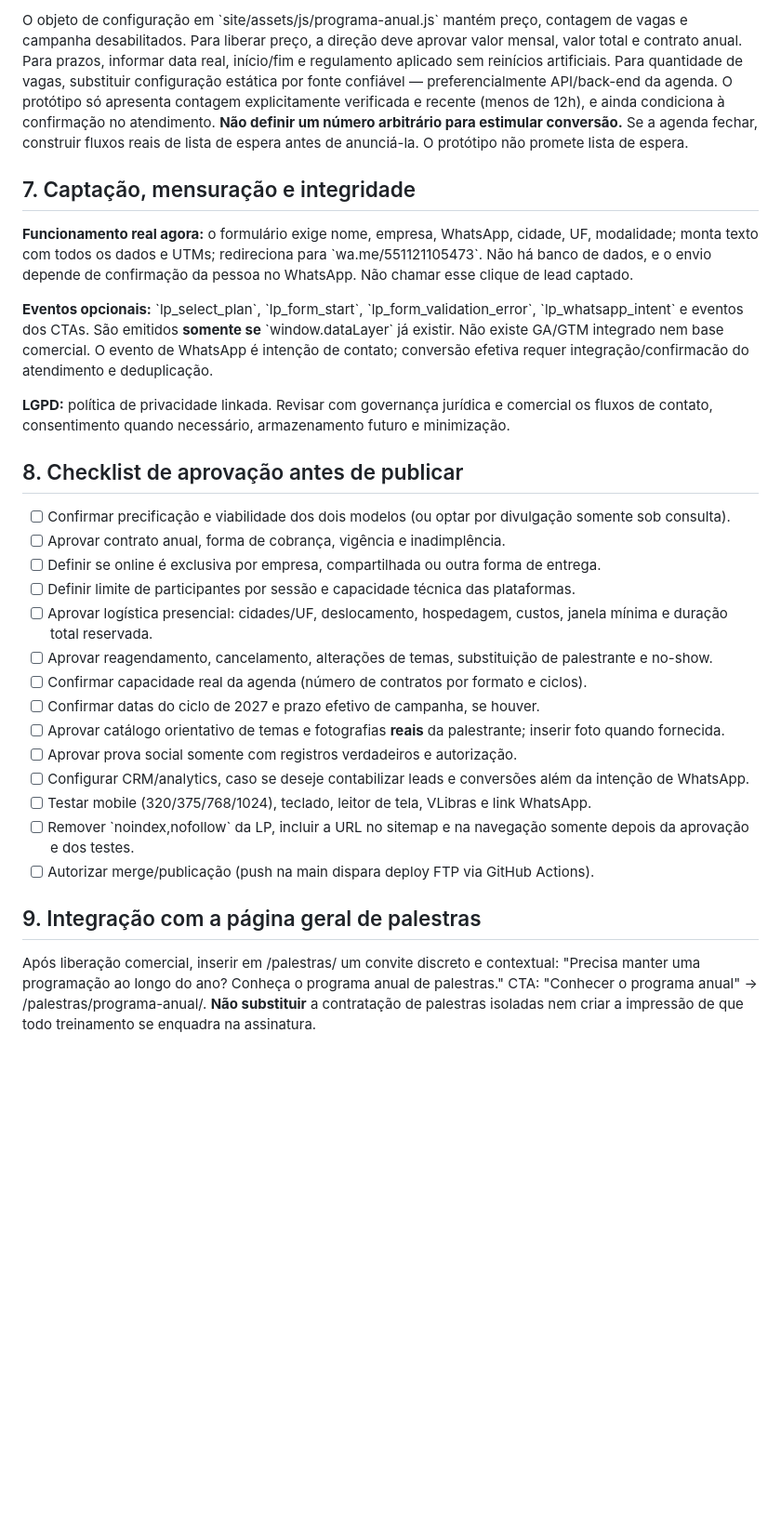
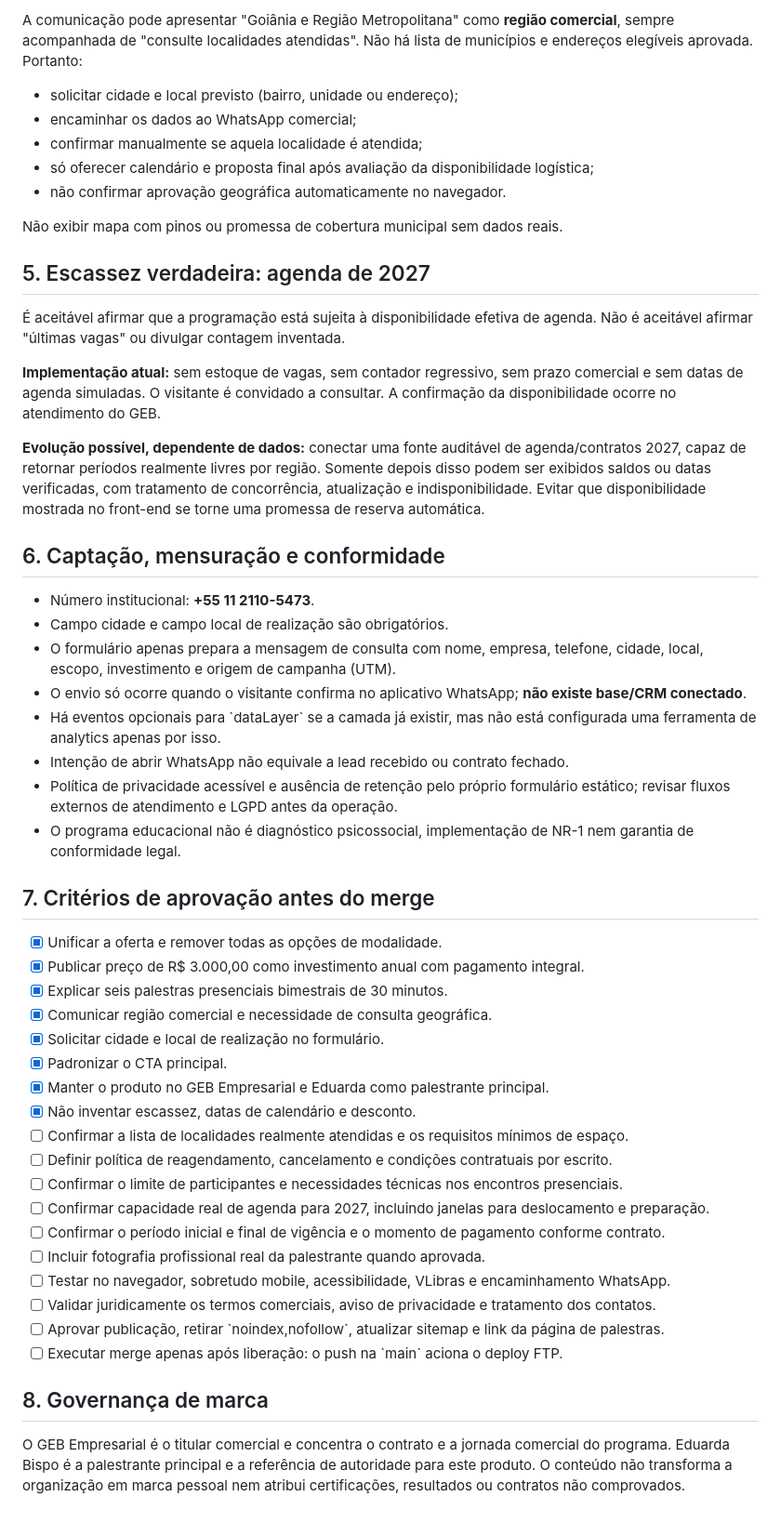
Before and after one commit to aeduardasantana/gebempresarial, a Markdown page: docs/LP-PROGRAMA-ANUAL-PALESTRAS-2027.md, the part around one of its changes. Shown at 93% size. Drawn GitHub-style; blank space fills up the shorter version.

```diff
--- a/docs/LP-PROGRAMA-ANUAL-PALESTRAS-2027.md
+++ b/docs/LP-PROGRAMA-ANUAL-PALESTRAS-2027.md
@@ -57,38 +66,54 @@ Os dois valores **não estão divulgados** no HTML funcional. O JavaScript foi c
 
-O objeto de configuração em \`site/assets/js/programa-anual.js\` mantém preço, contagem de vagas e campanha desabilitados.
-Para liberar preço, a direção deve aprovar valor mensal, valor total e contrato anual. Para prazos, informar data real, início/fim e regulamento aplicado sem reinícios artificiais.
-Para quantidade de vagas, substituir configuração estática por fonte confiável — preferencialmente API/back-end da agenda. O protótipo só apresenta contagem explicitamente verificada e recente (menos de 12h), e ainda condiciona à confirmação no atendimento. **Não definir um número arbitrário para estimular conversão.**
-Se a agenda fechar, construir fluxos reais de lista de espera antes de anunciá-la. O protótipo não promete lista de espera.
+A comunicação pode apresentar "Goiânia e Região Metropolitana" como **região comercial**, sempre acompanhada de "consulte localidades atendidas". Não há lista de municípios e endereços elegíveis aprovada. Portanto:
 
-## 7. Captação, mensuração e integridade
+- solicitar cidade e local previsto (bairro, unidade ou endereço);
+- encaminhar os dados ao WhatsApp comercial;
+- confirmar manualmente se aquela localidade é atendida;
+- só oferecer calendário e proposta final após avaliação da disponibilidade logística;
+- não confirmar aprovação geográfica automaticamente no navegador.
 
-**Funcionamento real agora:** o formulário exige nome, empresa, WhatsApp, cidade, UF, modalidade; monta texto com todos os dados e UTMs; redireciona para \`wa.me/551121105473\`. Não há banco de dados, e o envio depende de confirmação da pessoa no WhatsApp. Não chamar esse clique de lead captado.
+Não exibir mapa com pinos ou promessa de cobertura municipal sem dados reais.
 
-**Eventos opcionais:** \`lp_select_plan\`, \`lp_form_start\`, \`lp_form_validation_error\`, \`lp_whatsapp_intent\` e eventos dos CTAs. São emitidos **somente se** \`window.dataLayer\` já existir. Não existe GA/GTM integrado nem base comercial.
-O evento de WhatsApp é intenção de contato; conversão efetiva requer integração/confirmacão do atendimento e deduplicação.
+## 5. Escassez verdadeira: agenda de 2027
 
-**LGPD:** política de privacidade linkada. Revisar com governança jurídica e comercial os fluxos de contato, consentimento quando necessário, armazenamento futuro e minimização.
+É aceitável afirmar que a programação está sujeita à disponibilidade efetiva de agenda. Não é aceitável afirmar "últimas vagas" ou divulgar contagem inventada.
 
-## 8. Checklist de aprovação antes de publicar
+**Implementação atual:** sem estoque de vagas, sem contador regressivo, sem prazo comercial e sem datas de agenda simuladas. O visitante é convidado a consultar. A confirmação da disponibilidade ocorre no atendimento do GEB.
 
-- [ ] Confirmar precificação e viabilidade dos dois modelos (ou optar por divulgação somente sob consulta).
-- [ ] Aprovar contrato anual, forma de cobrança, vigência e inadimplência.
-- [ ] Definir se online é exclusiva por empresa, compartilhada ou outra forma de entrega.
-- [ ] Definir limite de participantes por sessão e capacidade técnica das plataformas.
-- [ ] Aprovar logística presencial: cidades/UF, deslocamento, hospedagem, custos, janela mínima e duração total reservada.
-- [ ] Aprovar reagendamento, cancelamento, alterações de temas, substituição de palestrante e no-show.
-- [ ] Confirmar capacidade real da agenda (número de contratos por formato e ciclos).
-- [ ] Confirmar datas do ciclo de 2027 e prazo efetivo de campanha, se houver.
-- [ ] Aprovar catálogo orientativo de temas e fotografias **reais** da palestrante; inserir foto quando fornecida.
-- [ ] Aprovar prova social somente com registros verdadeiros e autorização.
-- [ ] Configurar CRM/analytics, caso se deseje contabilizar leads e conversões além da intenção de WhatsApp.
-- [ ] Testar mobile (320/375/768/1024), teclado, leitor de tela, VLibras e link WhatsApp.
-- [ ] Remover \`noindex,nofollow\` da LP, incluir a URL no sitemap e na navegação somente depois da aprovação e dos testes.
-- [ ] Autorizar merge/publicação (push na main dispara deploy FTP via GitHub Actions).
+**Evolução possível, dependente de dados:** conectar uma fonte auditável de agenda/contratos 2027, capaz de retornar períodos realmente livres por região. Somente depois disso podem ser exibidos saldos ou datas verificadas, com tratamento de concorrência, atualização e indisponibilidade. Evitar que disponibilidade mostrada no front-end se torne uma promessa de reserva automática.
 
-## 9. Integração com a página geral de palestras
+## 6. Captação, mensuração e conformidade
 
-Após liberação comercial, inserir em /palestras/ um convite discreto e contextual:
-"Precisa manter uma programação ao longo do ano? Conheça o programa anual de palestras."
-CTA: "Conhecer o programa anual" -> /palestras/programa-anual/.
-**Não substituir** a contratação de palestras isoladas nem criar a impressão de que todo treinamento se enquadra na assinatura.
+- Número institucional: **+55 11 2110-5473**.
+- Campo cidade e campo local de realização são obrigatórios.
+- O formulário apenas prepara a mensagem de consulta com nome, empresa, telefone, cidade, local, escopo, investimento e origem de campanha (UTM).
+- O envio só ocorre quando o visitante confirma no aplicativo WhatsApp; **não existe base/CRM conectado**.
+- Há eventos opcionais para \`dataLayer\` se a camada já existir, mas não está configurada uma ferramenta de analytics apenas por isso.
+- Intenção de abrir WhatsApp não equivale a lead recebido ou contrato fechado.
+- Política de privacidade acessível e ausência de retenção pelo próprio formulário estático; revisar fluxos externos de atendimento e LGPD antes da operação.
+- O programa educacional não é diagnóstico psicossocial, implementação de NR-1 nem garantia de conformidade legal.
+
+## 7. Critérios de aprovação antes do merge
+
+- [x] Unificar a oferta e remover todas as opções de modalidade.
+- [x] Publicar preço de R$ 3.000,00 como investimento anual com pagamento integral.
+- [x] Explicar seis palestras presenciais bimestrais de 30 minutos.
+- [x] Comunicar região comercial e necessidade de consulta geográfica.
+- [x] Solicitar cidade e local de realização no formulário.
+- [x] Padronizar o CTA principal.
+- [x] Manter o produto no GEB Empresarial e Eduarda como palestrante principal.
+- [x] Não inventar escassez, datas de calendário e desconto.
+- [ ] Confirmar a lista de localidades realmente atendidas e os requisitos mínimos de espaço.
+- [ ] Definir política de reagendamento, cancelamento e condições contratuais por escrito.
+- [ ] Confirmar o limite de participantes e necessidades técnicas nos encontros presenciais.
+- [ ] Confirmar capacidade real de agenda para 2027, incluindo janelas para deslocamento e preparação.
+- [ ] Confirmar o período inicial e final de vigência e o momento de pagamento conforme contrato.
+- [ ] Incluir fotografia profissional real da palestrante quando aprovada.
+- [ ] Testar no navegador, sobretudo mobile, acessibilidade, VLibras e encaminhamento WhatsApp.
+- [ ] Validar juridicamente os termos comerciais, aviso de privacidade e tratamento dos contatos.
+- [ ] Aprovar publicação, retirar \`noindex,nofollow\`, atualizar sitemap e link da página de palestras.
+- [ ] Executar merge apenas após liberação: o push na \`main\` aciona o deploy FTP.
+
+## 8. Governança de marca
+
+O GEB Empresarial é o titular comercial e concentra o contrato e a jornada comercial do programa. Eduarda Bispo é a palestrante principal e a referência de autoridade para este produto. O conteúdo não transforma a organização em marca pessoal nem atribui certificações, resultados ou contratos não comprovados.
```
Also changed, not shown: other parts of docs/LP-PROGRAMA-ANUAL-PALESTRAS-2027.md (+48 -39 lines).
